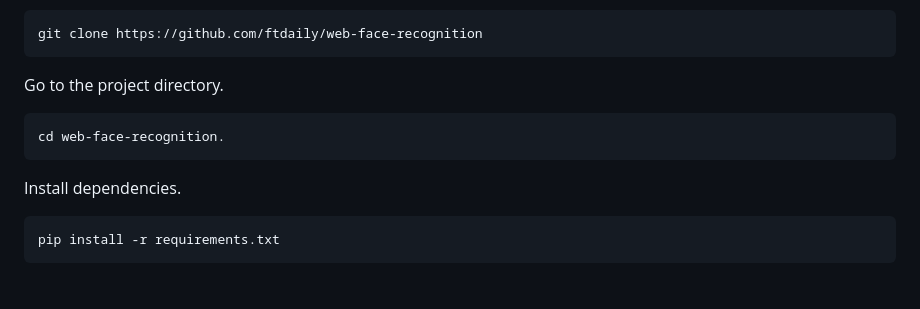
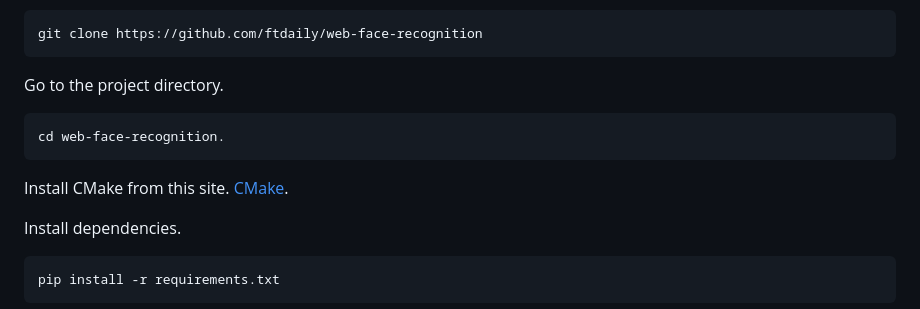
Before and after one commit to ftdaily/web-face-recognition, a Markdown page: README.md, the part around the change. GitHub-like rendering; blank space fills up the shorter version.

````diff
--- a/README.md
+++ b/README.md
@@ -119,6 +119,10 @@ Go to the project directory.
 cd web-face-recognition.
 ```
 
+Install CMake from this site.
+[CMake](https://cmake.org/download/).
+
+
 Install dependencies.
 ```bash
 pip install -r requirements.txt
````
